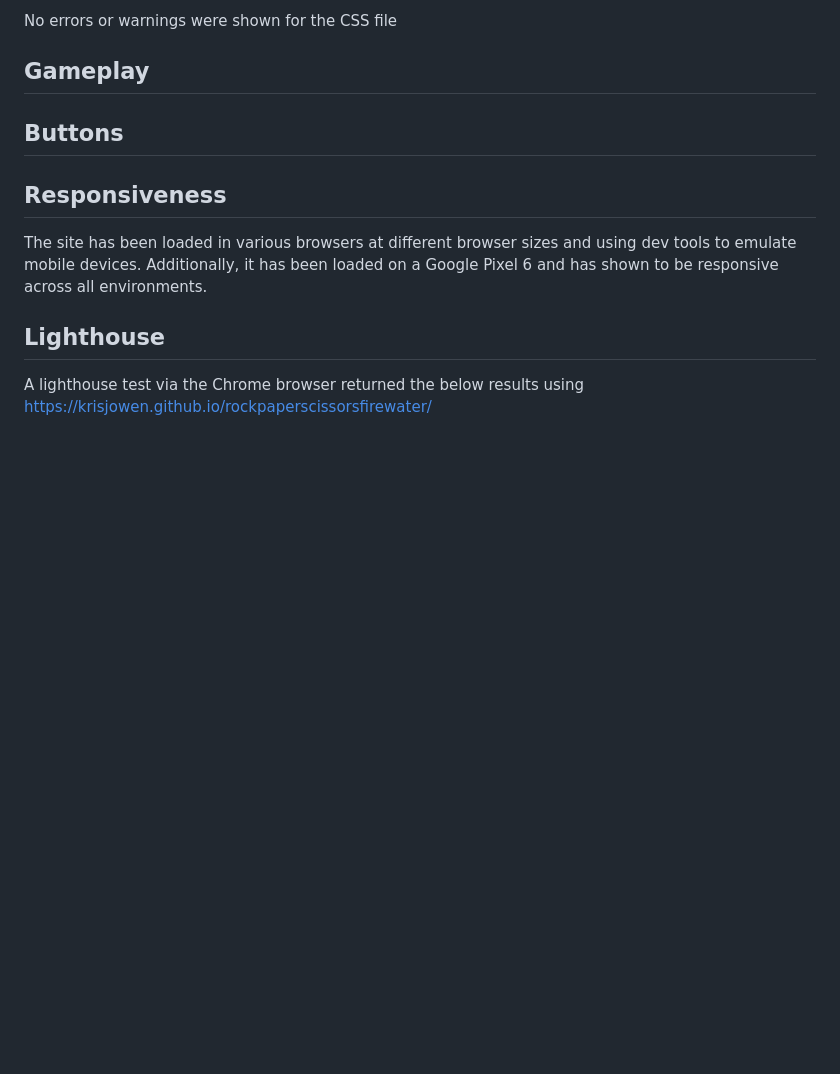
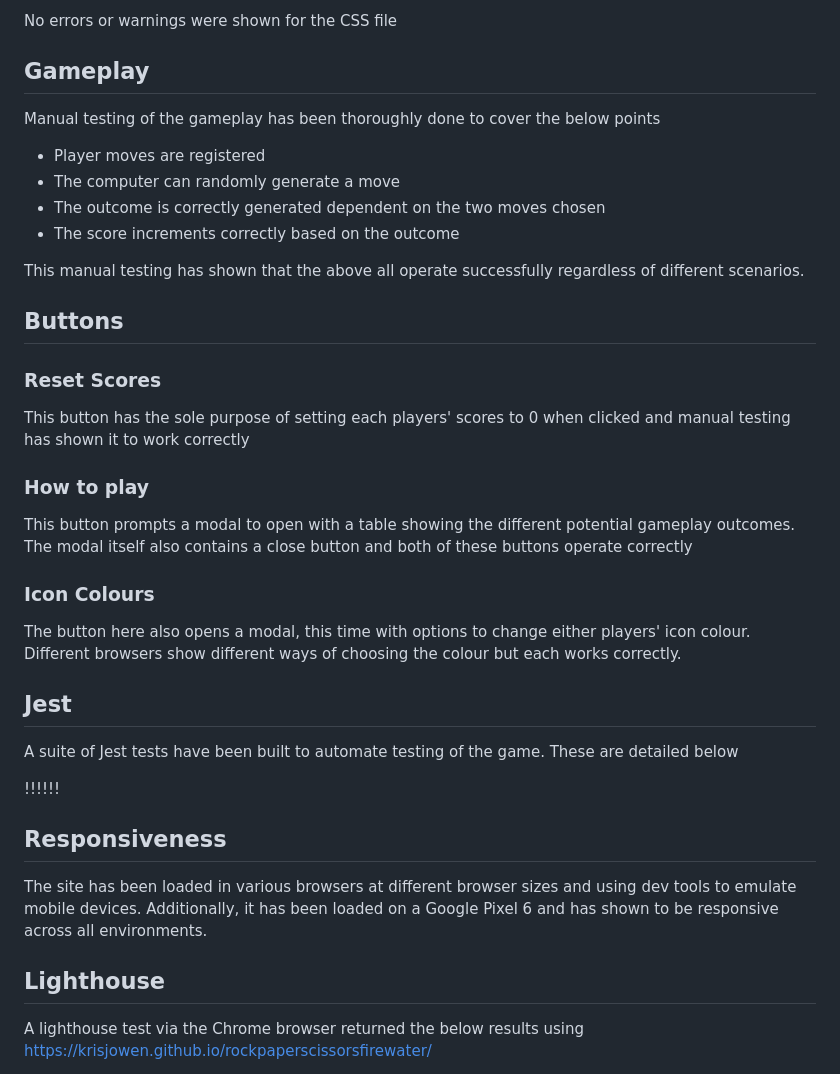
Before and after one commit to krisjowen/rockpaperscissorsfirewater, a Markdown page: README.md, the part around the change. Rendered like a GitHub page; blank space fills up the shorter version.

Commit message:
Further testing content added

```diff
--- a/README.md
+++ b/README.md
@@ -118,10 +118,34 @@ No errors or warnings were shown for the CSS file
 
 ## Gameplay
 
+Manual testing of the gameplay has been thoroughly done to cover the below points
+
+- Player moves are registered
+- The computer can randomly generate a move
+- The outcome is correctly generated dependent on the two moves chosen
+- The score increments correctly based on the outcome
+
+This manual testing has shown that the above all operate successfully regardless of different scenarios.
 
 ## Buttons
 
+### Reset Scores
 
+This button has the sole purpose of setting each players' scores to 0 when clicked and manual testing has shown it to work correctly
+
+### How to play
+
+This button prompts a modal to open with a table showing the different potential gameplay outcomes. The modal itself also contains a close button and both of these buttons operate correctly
+
+### Icon Colours
+
+The button here also opens a modal, this time with options to change either players' icon colour. Different browsers show different ways of choosing the colour but each works correctly.
+
+## Jest
+
+A suite of Jest tests have been built to automate testing of the game. These are detailed below
+
+!!!!!!
 
 ## Responsiveness
 
```
